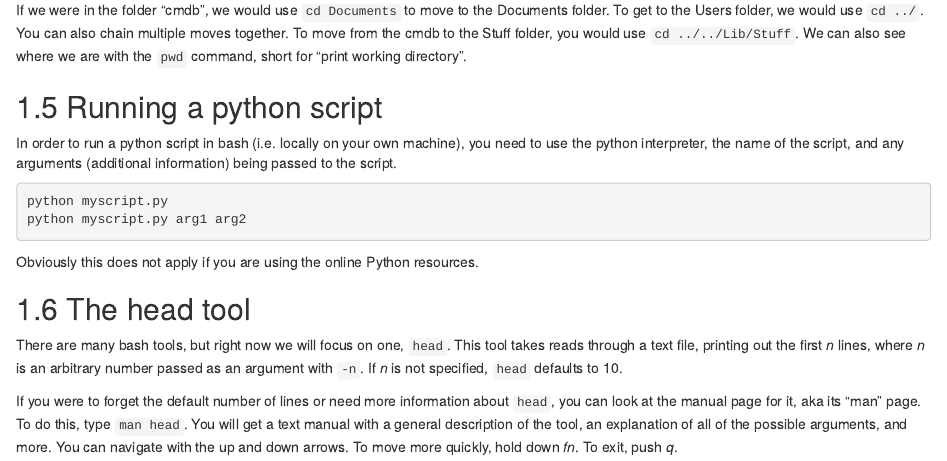
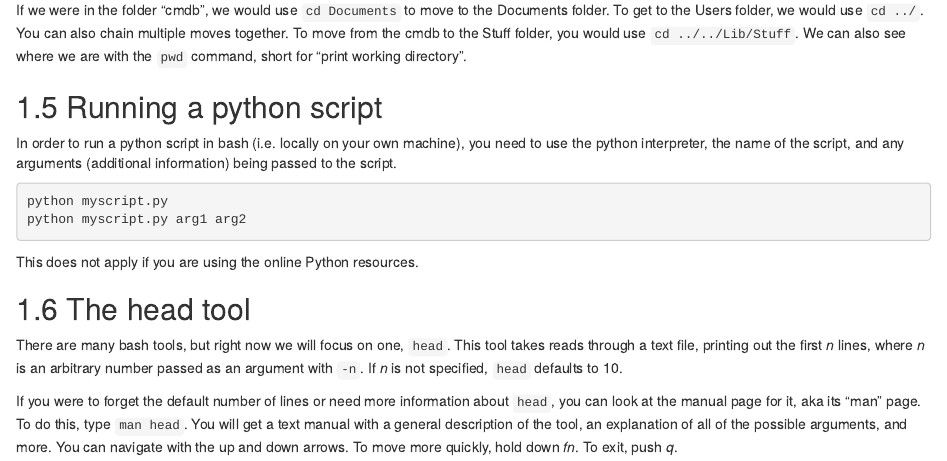
Before and after one commit to kweav/prepwork_revamp, an R Markdown document (06-common-bash-tools.Rmd): the page in a window 1100 px wide, from 740 px down. Rendered offline with R 4.5, knitr and Pandoc, with nearby package versions; drawn as R Markdown's standard HTML page in place of the format the file asks for; some code elsewhere in the file could not run offline.

Commit message:
Update 06-common-bash-tools.Rmd

````diff
--- a/06-common-bash-tools.Rmd
+++ b/06-common-bash-tools.Rmd
@@ -48,7 +48,7 @@ python myscript.py
 python myscript.py arg1 arg2
 ```
 
-Obviously this does not apply if you are using the online Python resources.
+This does not apply if you are using the online Python resources.
 
 ## The head tool
 
````
